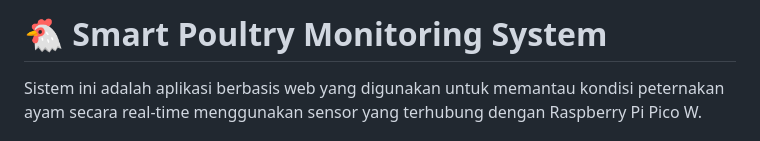
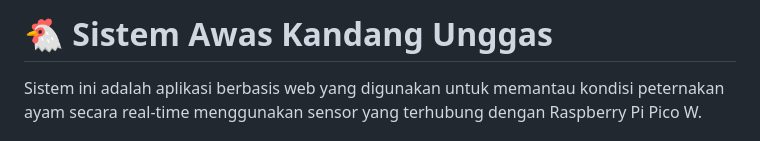
Before and after one commit to hayodavis/sakuku, a Markdown page: README.md, the part around the change. Drawn GitHub-style.

```diff
--- a/README.md
+++ b/README.md
@@ -1,4 +1,4 @@
-<h1> 🐔 Smart Poultry Monitoring System </h1>
+<h1> 🐔 Sistem Awas Kandang Unggas </h1>
 
 Sistem ini adalah aplikasi berbasis web yang digunakan untuk memantau kondisi peternakan ayam secara real-time menggunakan sensor yang terhubung dengan Raspberry Pi Pico W.
 
```
